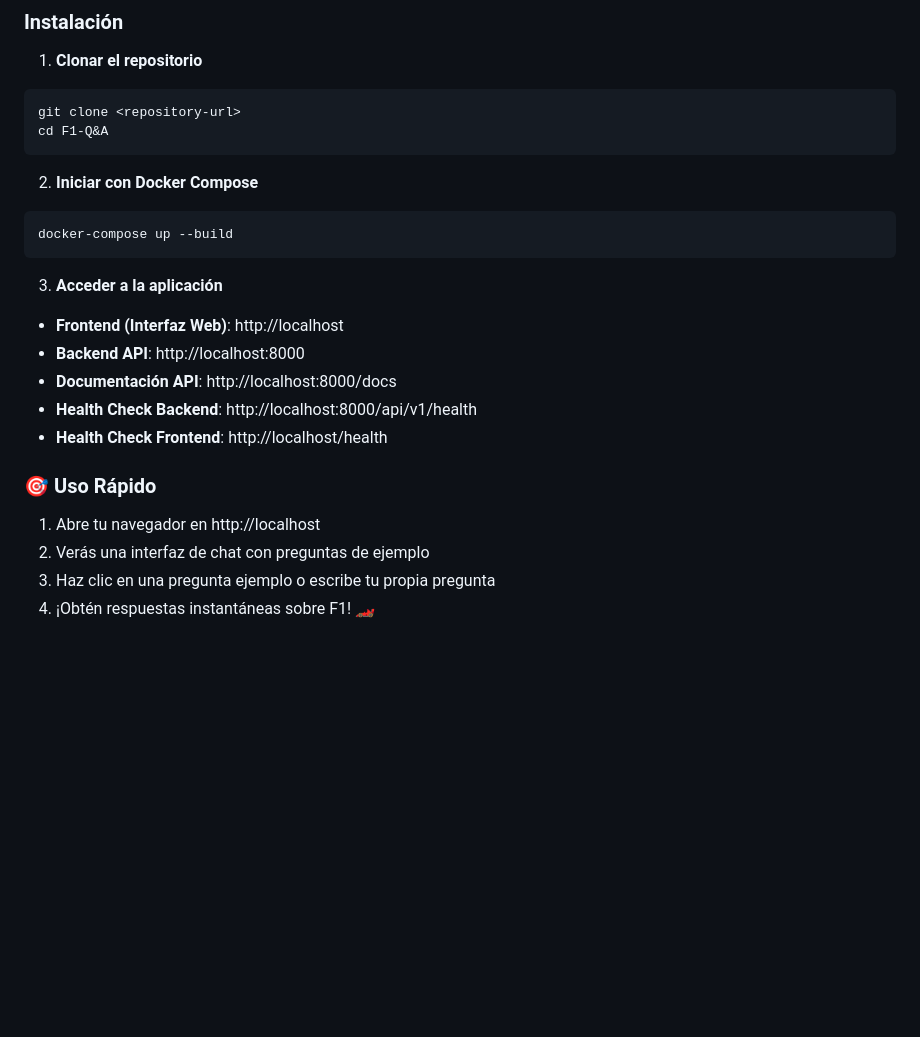
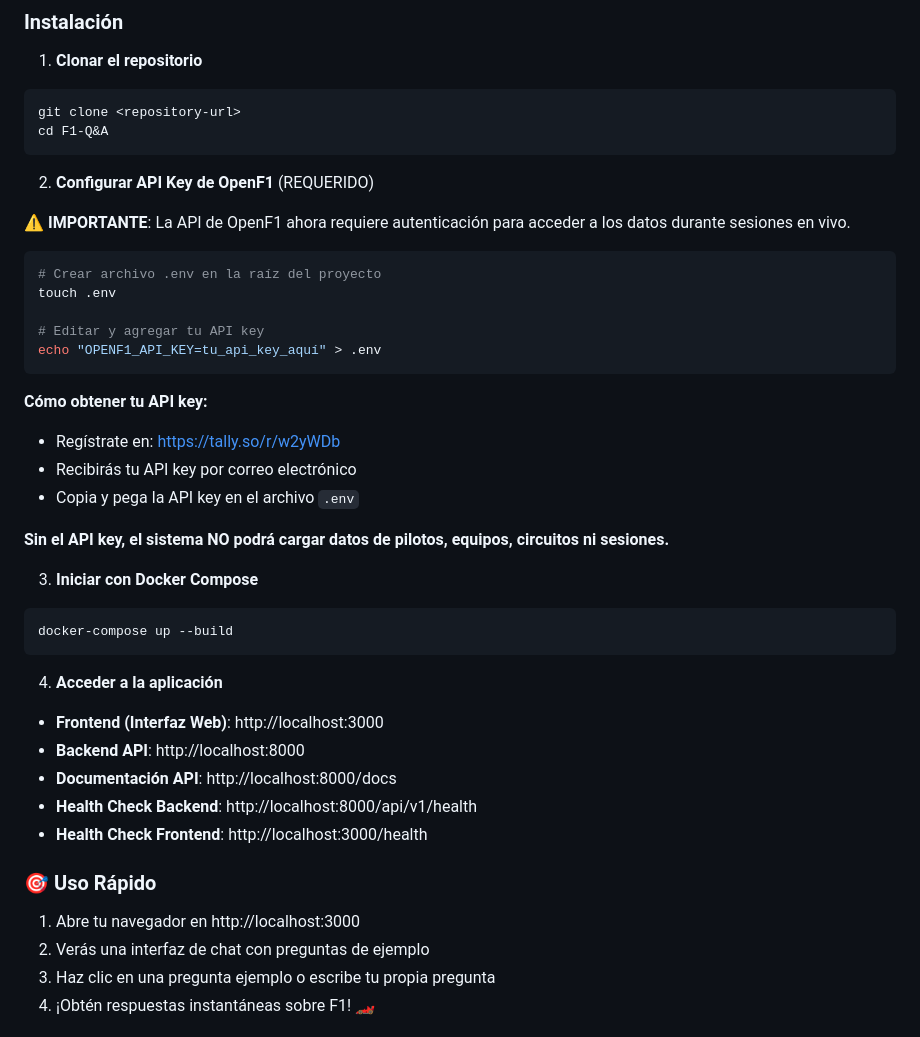
Before and after one commit to im-krizox/f1-q-a, a Markdown page: README.md, the part around the change. Rendered like a GitHub page; blank space fills up the shorter version.

Commit message:
Update README.md to include instructions for configuring OpenF1 API key authentication. Emphasize the importance of the API key for data access and adjust frontend URL and health check endpoints to reflect port changes.

````diff
--- a/README.md
+++ b/README.md
@@ -302,21 +302,40 @@ git clone <repository-url>
 cd F1-Q&A
 ```
 
-2. **Iniciar con Docker Compose**
+2. **Configurar API Key de OpenF1** (REQUERIDO)
+
+⚠️ **IMPORTANTE**: La API de OpenF1 ahora requiere autenticación para acceder a los datos durante sesiones en vivo.
+
+```bash
+# Crear archivo .env en la raíz del proyecto
+touch .env
+
+# Editar y agregar tu API key
+echo "OPENF1_API_KEY=tu_api_key_aquí" > .env
+```
+
+**Cómo obtener tu API key:**
+- Regístrate en: https://tally.so/r/w2yWDb
+- Recibirás tu API key por correo electrónico
+- Copia y pega la API key en el archivo `.env`
+
+**Sin el API key, el sistema NO podrá cargar datos de pilotos, equipos, circuitos ni sesiones.**
+
+3. **Iniciar con Docker Compose**
 ```bash
 docker-compose up --build
 ```
 
-3. **Acceder a la aplicación**
-- **Frontend (Interfaz Web)**: http://localhost
+4. **Acceder a la aplicación**
+- **Frontend (Interfaz Web)**: http://localhost:3000
 - **Backend API**: http://localhost:8000
 - **Documentación API**: http://localhost:8000/docs
 - **Health Check Backend**: http://localhost:8000/api/v1/health
-- **Health Check Frontend**: http://localhost/health
+- **Health Check Frontend**: http://localhost:3000/health
 
 ### 🎯 Uso Rápido
 
-1. Abre tu navegador en http://localhost
+1. Abre tu navegador en http://localhost:3000
 2. Verás una interfaz de chat con preguntas de ejemplo
 3. Haz clic en una pregunta ejemplo o escribe tu propia pregunta
 4. ¡Obtén respuestas instantáneas sobre F1! 🏎️
````
